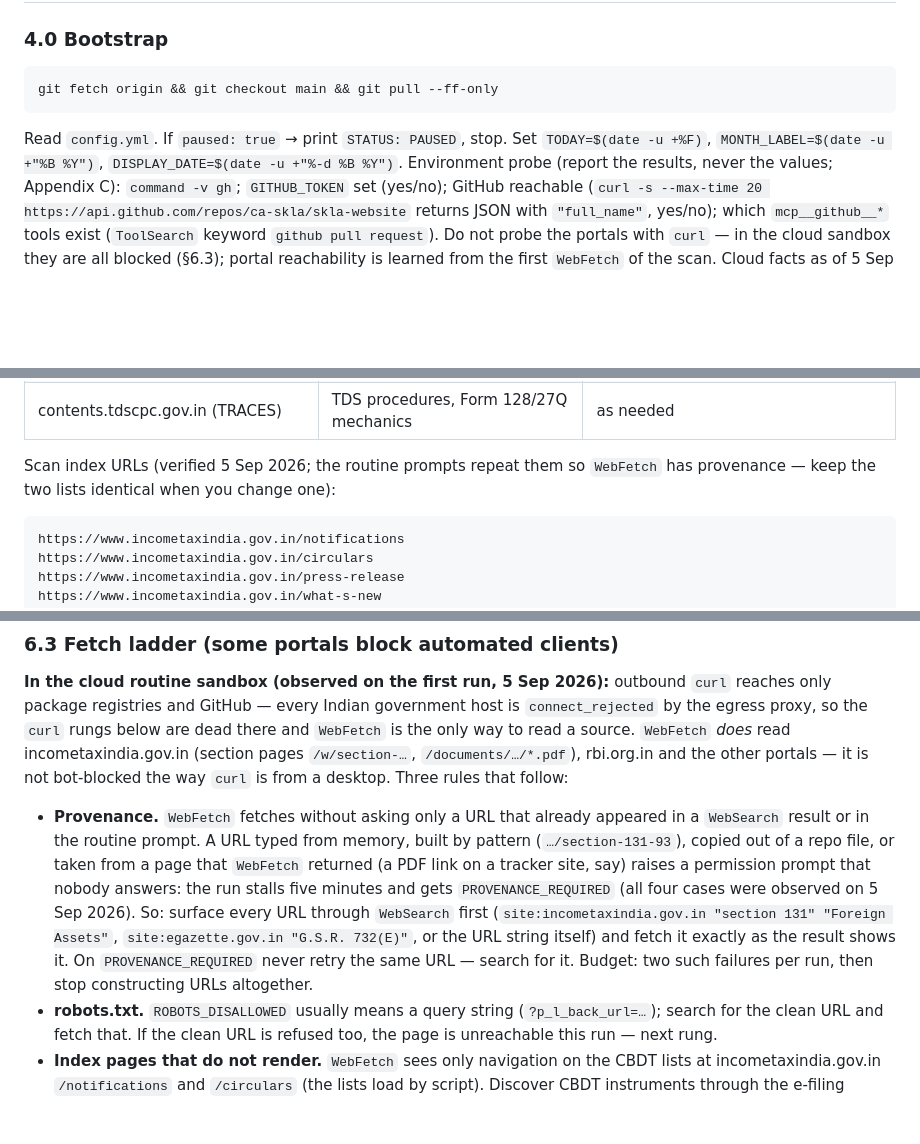
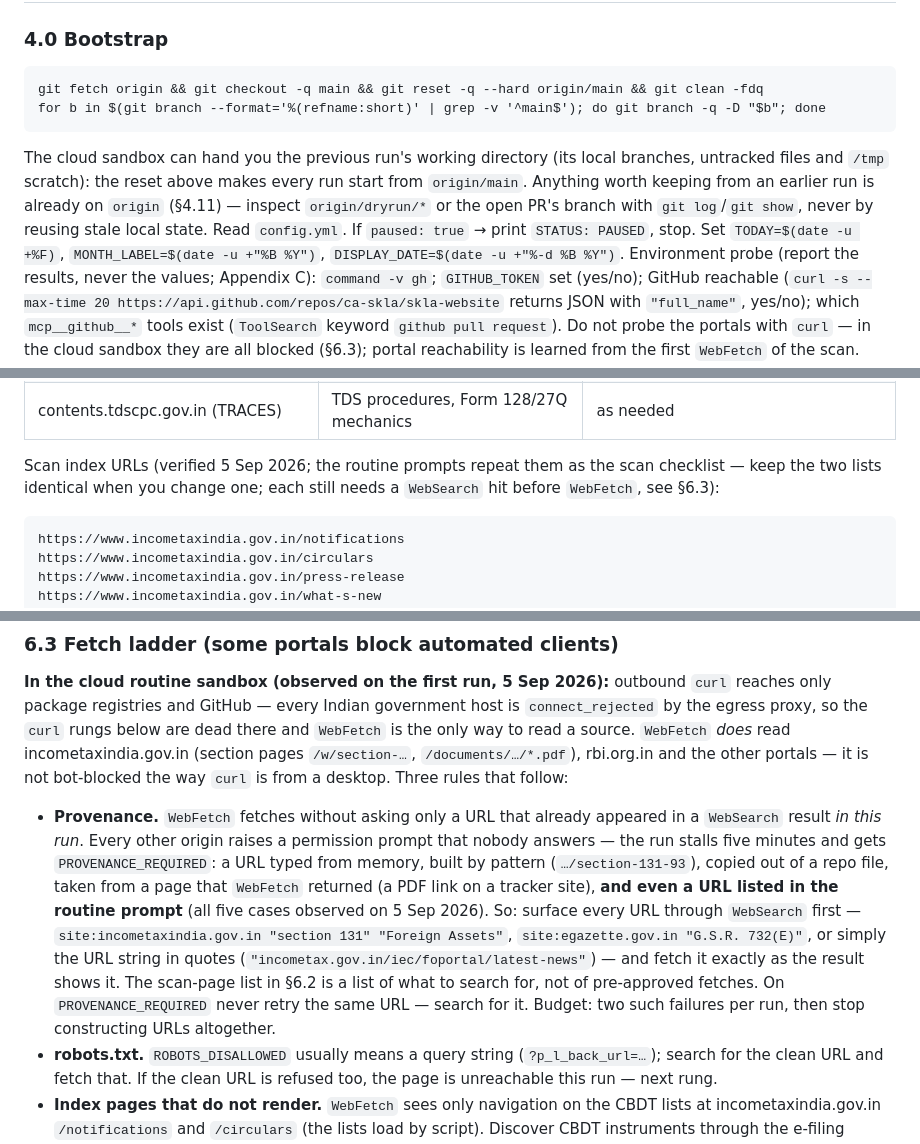
Before and after one commit to ca-skla/skla-website, a Markdown page: _pipeline/RUNBOOK.md, 3 parts joined by grey strips. GitHub-like rendering; blank space fills up the shorter version.

Commit message:
Pipeline: findings from the first live run (PR #1)
Only a WebSearch hit in the same run gives WebFetch provenance; a URL
listed in the routine prompt does not (observed 5 Sep 2026), so the
scan-page list is a checklist to search for, not a set of pre-approved
fetches. Bootstrap now resets the working tree because the cloud sandbox
can hand a run the previous run's local branches and files.

Co-Authored-By: Claude Fable 5.1 <noreply@anthropic.com>

````diff
--- a/_pipeline/RUNBOOK.md
+++ b/_pipeline/RUNBOOK.md
@@ -72,9 +72,13 @@ change is already reflected on the page before acting on it.
 
 ### 4.0 Bootstrap
 ```
-git fetch origin && git checkout main && git pull --ff-only
+git fetch origin && git checkout -q main && git reset -q --hard origin/main && git clean -fdq
+for b in $(git branch --format='%(refname:short)' | grep -v '^main$'); do git branch -q -D "$b"; done
 ```
-Read `config.yml`. If `paused: true` → print `STATUS: PAUSED`, stop. Set `TODAY=$(date -u +%F)`,
+The cloud sandbox can hand you the previous run's working directory (its local branches, untracked files and
+`/tmp` scratch): the reset above makes every run start from `origin/main`. Anything worth keeping from an
+earlier run is already on `origin` (§4.11) — inspect `origin/dryrun/*` or the open PR's branch with
+`git log`/`git show`, never by reusing stale local state. Read `config.yml`. If `paused: true` → print `STATUS: PAUSED`, stop. Set `TODAY=$(date -u +%F)`,
 `MONTH_LABEL=$(date -u +"%B %Y")`, `DISPLAY_DATE=$(date -u +"%-d %B %Y")`.
 Environment probe (report the results, never the values; Appendix C): `command -v gh`; `GITHUB_TOKEN` set
 (yes/no); GitHub reachable (`curl -s --max-time 20 https://api.github.com/repos/ca-skla/skla-website` returns
@@ -237,8 +241,8 @@ Existing `insights-*.html` (content and References block; never the related-grid
 | registration.telangana.gov.in, tgct.gov.in | Telangana stamp duty / state GST | as needed |
 | contents.tdscpc.gov.in (TRACES) | TDS procedures, Form 128/27Q mechanics | as needed |
 
-Scan index URLs (verified 5 Sep 2026; the routine prompts repeat them so `WebFetch` has provenance — keep the
-two lists identical when you change one):
+Scan index URLs (verified 5 Sep 2026; the routine prompts repeat them as the scan checklist — keep the two
+lists identical when you change one; each still needs a `WebSearch` hit before `WebFetch`, see §6.3):
 ```
 https://www.incometaxindia.gov.in/notifications
 https://www.incometaxindia.gov.in/circulars
@@ -274,14 +278,16 @@ registries and GitHub — every Indian government host is `connect_rejected` by
 rungs below are dead there and `WebFetch` is the only way to read a source. `WebFetch` *does* read
 incometaxindia.gov.in (section pages `/w/section-…`, `/documents/…/*.pdf`), rbi.org.in and the other portals —
 it is not bot-blocked the way `curl` is from a desktop. Three rules that follow:
-- **Provenance.** `WebFetch` fetches without asking only a URL that already appeared in a `WebSearch` result or
-  in the routine prompt. A URL typed from memory, built by pattern (`…/section-131-93`), copied out of a repo
-  file, or taken from a page that `WebFetch` returned (a PDF link on a tracker site, say) raises a permission
-  prompt that nobody answers: the run stalls five minutes and gets `PROVENANCE_REQUIRED` (all four cases were
-  observed on 5 Sep 2026). So: surface every URL through `WebSearch` first (`site:incometaxindia.gov.in "section
-  131" "Foreign Assets"`, `site:egazette.gov.in "G.S.R. 732(E)"`, or the URL string itself) and fetch it exactly
-  as the result shows it. On `PROVENANCE_REQUIRED` never retry the same URL — search for it. Budget: two such
-  failures per run, then stop constructing URLs altogether.
+- **Provenance.** `WebFetch` fetches without asking only a URL that already appeared in a `WebSearch` result
+  *in this run*. Every other origin raises a permission prompt that nobody answers — the run stalls five minutes
+  and gets `PROVENANCE_REQUIRED`: a URL typed from memory, built by pattern (`…/section-131-93`), copied out of
+  a repo file, taken from a page that `WebFetch` returned (a PDF link on a tracker site), **and even a URL listed
+  in the routine prompt** (all five cases observed on 5 Sep 2026). So: surface every URL through `WebSearch`
+  first — `site:incometaxindia.gov.in "section 131" "Foreign Assets"`, `site:egazette.gov.in "G.S.R. 732(E)"`,
+  or simply the URL string in quotes (`"incometax.gov.in/iec/foportal/latest-news"`) — and fetch it exactly as
+  the result shows it. The scan-page list in §6.2 is a list of what to search for, not of pre-approved
+  fetches. On `PROVENANCE_REQUIRED` never retry the same URL — search for it. Budget: two such failures per
+  run, then stop constructing URLs altogether.
 - **robots.txt.** `ROBOTS_DISALLOWED` usually means a query string (`?p_l_back_url=…`); search for the clean URL
   and fetch that. If the clean URL is refused too, the page is unreachable this run — next rung.
 - **Index pages that do not render.** `WebFetch` sees only navigation on the CBDT lists at
````
Also changed, not shown: _pipeline/routines/PROMPT-draft.md (+2 -2 lines), _pipeline/routines/PROMPT-refresh.md (+2 -2 lines).
